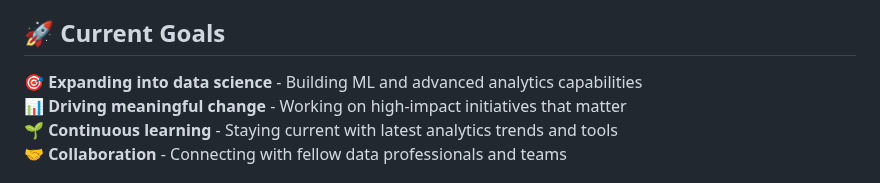
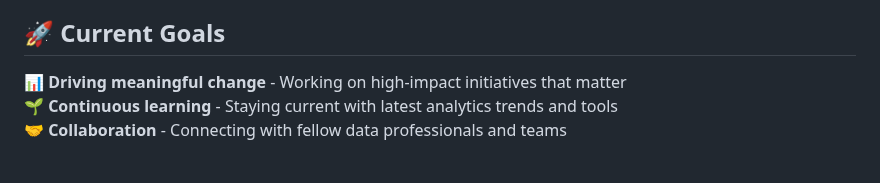
Before and after one commit to NihaalShameem/NihaalShameem, a Markdown page: README.md, the part around one of its changes. Rendered like a GitHub page.

```diff
--- a/README.md
+++ b/README.md
@@ -94,7 +65,6 @@ mindmap
 
 ## 🚀 Current Goals
 
-🎯 **Expanding into data science** - Building ML and advanced analytics capabilities
 📊 **Driving meaningful change** - Working on high-impact initiatives that matter
 🌱 **Continuous learning** - Staying current with latest analytics trends and tools
 🤝 **Collaboration** - Connecting with fellow data professionals and teams
```
Also changed, not shown: other parts of README.md (+0 -29 lines).
